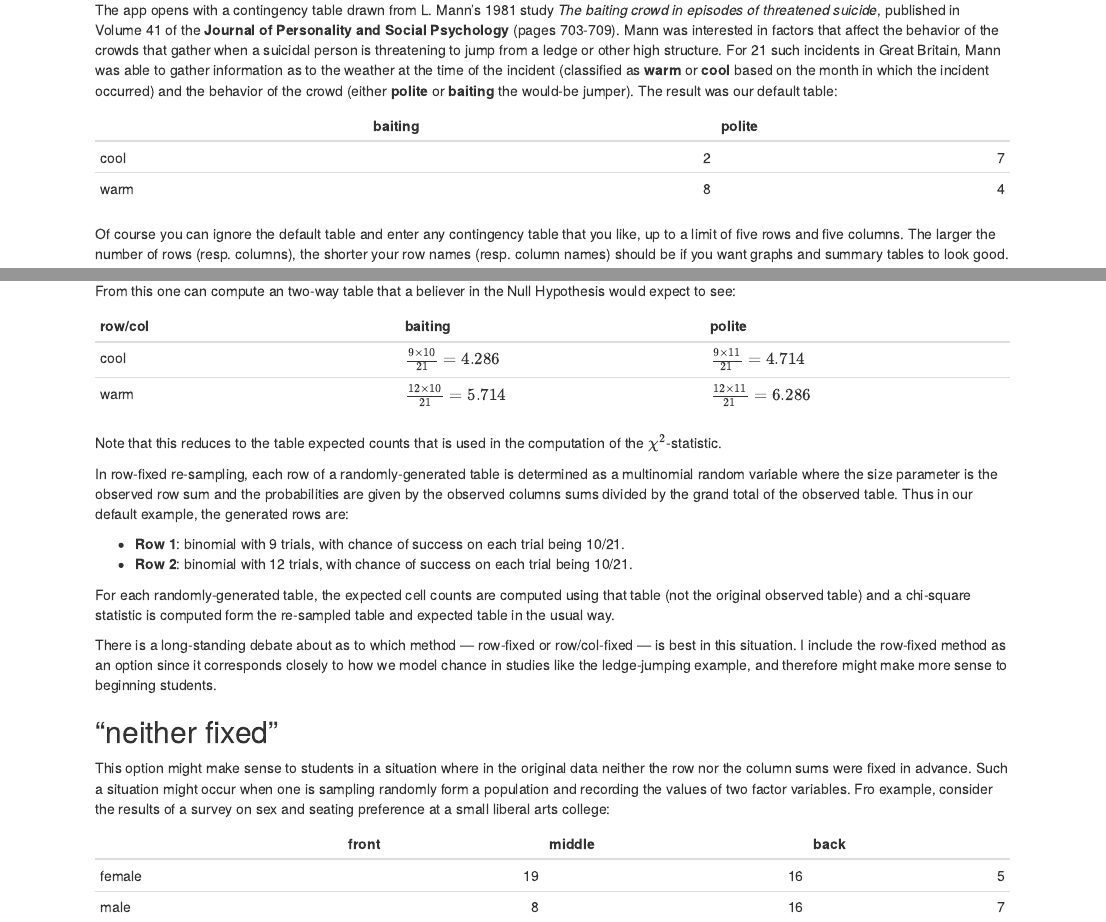
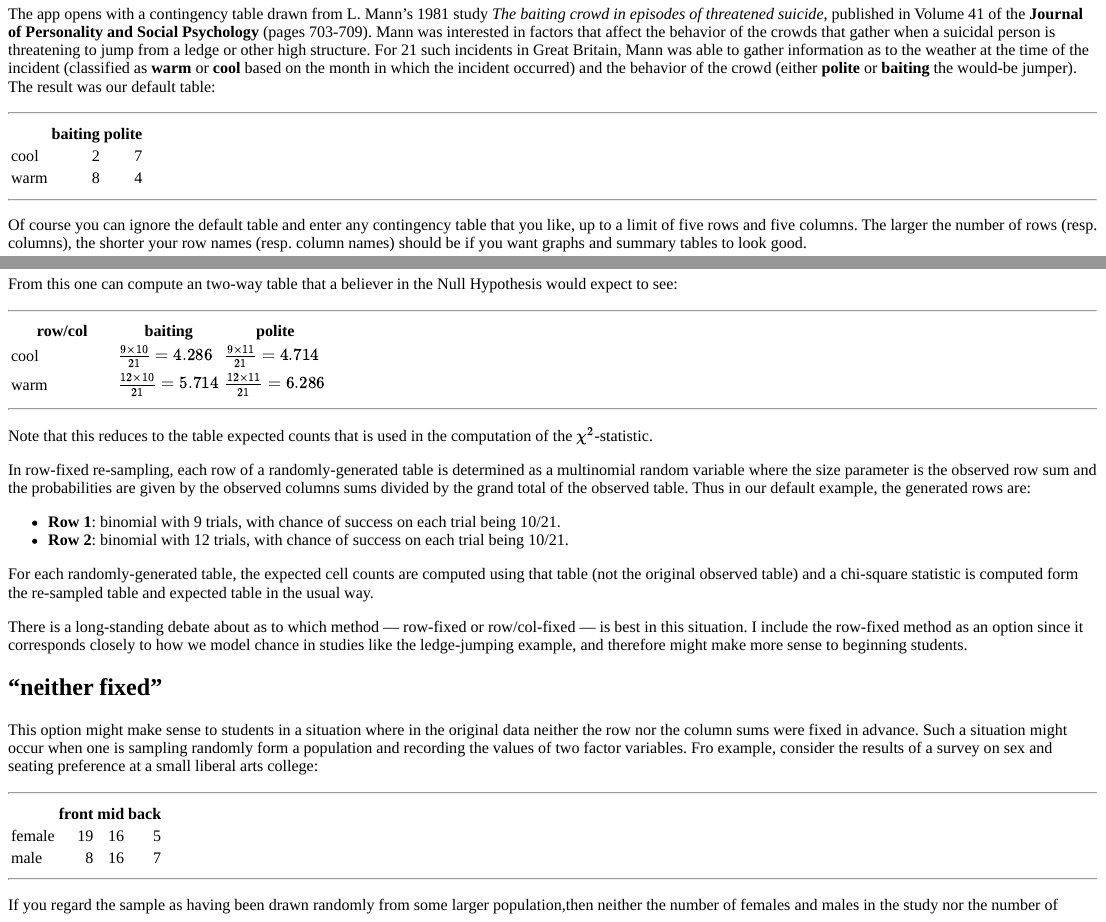
Before and after one commit to homerhanumat/sg2, an R Markdown document (informationFiles/about.Rmd): the page in a window 1100 px wide, from 310 px down before the commit and from 320 px down after it, so that both start at the same text, and a second part further down, joined at a grey line. Rendered offline with R 4.5, knitr and Pandoc, with nearby package versions.

Commit message:
drop css styles in about file

````diff
--- a/informationFiles/about.Rmd
+++ b/informationFiles/about.Rmd
@@ -2,7 +2,9 @@
 title: "About this Application"
 author: "Homer White"
 date: "July 17, 2015"
-output: html_document
+output:
+  html_document:
+    theme: null
 ---
 
 ```{r include = FALSE}
@@ -18,6 +20,8 @@ This application introduces students to concepts in inferential statistics, in t
 
 The app opens with a contingency table drawn from L. Mann's 1981 study *The baiting crowd in episodes of threatened suicide*, published in Volume 41 of the **Journal of Personality and Social Psychology** (pages 703-709).  Mann was interested in factors that affect the behavior of the crowds that gather when a suicidal person is threatening to jump from a ledge or other high structure.  For 21 such incidents in Great Britain, Mann was able to gather information as to the weather at the time of the incident (classified as **warm** or **cool** based on the month in which the incident occurred) and the behavior of the crowd (either **polite** or **baiting** the would-be jumper).  The result was our default table:
 
+<hr>
+
 ```{r echo = FALSE}
 wcb <- matrix(c(2,8,7,4), nrow = 2)
 rownames(wcb) <- c("cool", "warm")
@@ -25,6 +29,7 @@ colnames(wcb) <- c("baiting", "polite")
 kable(wcb)
 ```
 
+<hr>
 
 Of course you can ignore the default table and enter any contingency table that you like, up to a limit of five rows and five columns.  The larger the number of rows (resp. columns), the shorter your row names (resp. column names) should be if you want graphs and summary tables to look good.
 
@@ -57,10 +62,12 @@ $$\hat{p} = \frac{10}{21}.$$
 
 From this one can compute an two-way table that a believer in the Null Hypothesis would expect to see:
 
+<hr>
 row/col | baiting | polite
 --- | --- | ---
 cool | $\frac{9 \times 10}{21} = 4.286$ | $\frac{9 \times 11}{21} = 4.714$
 warm | $\frac{12 \times 10}{21} = 5.714$ | $\frac{12 \times 11}{21} = 6.286$
+<hr>
 
 Note that this reduces to the table expected counts that is used in the computation of the $\chi^2$-statistic.
 
@@ -77,13 +84,16 @@ There is a long-standing debate about as to which method --- row-fixed or row/co
 
 This option might make sense to students in a situation where in the original data neither the row nor the column sums were fixed in advance.  Such a situation might occur when one is sampling randomly form a population and recording the values of two factor variables.  Fro example, consider the results of a survey on sex and seating preference at a small liberal arts college:
 
+<hr>
+
 ```{r echo = FALSE}
 sexSeat <- matrix(c(19,8,16,16,5,7), nrow = 2)
 rownames(sexSeat) <- c("female", "male")
-colnames(sexSeat) <- c("front","middle","back")
+colnames(sexSeat) <- c("front","mid","back")
 kable(sexSeat)
 ```
 
+<hr>
 If you regard the sample as having been drawn randomly from some larger population,then neither the number of females and males in the study nor the number of people preferring each seating position are fixed in advance.  Hence it might make sense for beginning students to re-sample in such a way that neither row nor column totals of randomly-generated tables are fixed, but rather the cell counts are a a multinomial random variable with size equal to the observe grand total and probabilities determined by the proportion of counts observed in each cell.  The "neither fixed" re-sampling option implements this idea.  (Again, expected cunts are computed afresh with each randomly-generated table).
 
 For large sample sizes, all three methods amount to the same thing (and deliver the same results as using a chi-square curve with degrees of freedom computed in the usual way).  For small sample sizes, there is some indication that the "neither fixed" option is lacking somewhat in power in comparison to the standard "row/col fixed"method.  Again, we provide the option only in classes where students want naive re-sampling schemes that correspond closely to the way that they believe chance variation figured into the collection of the original data.
````
Also changed, not shown: informationFiles/about.html.
